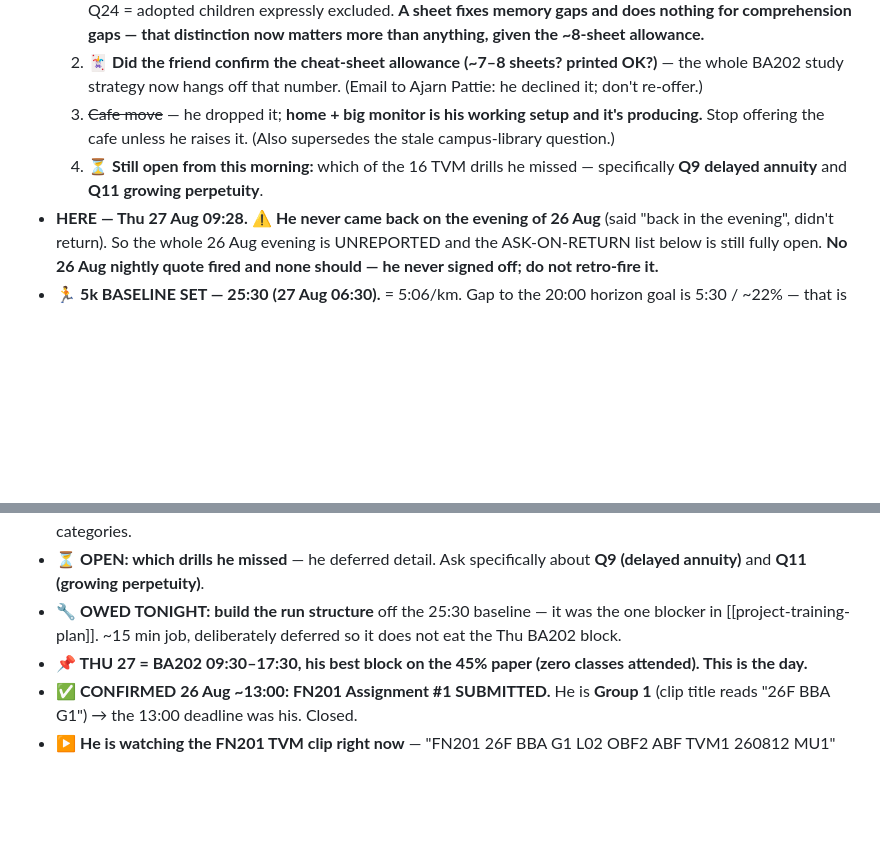
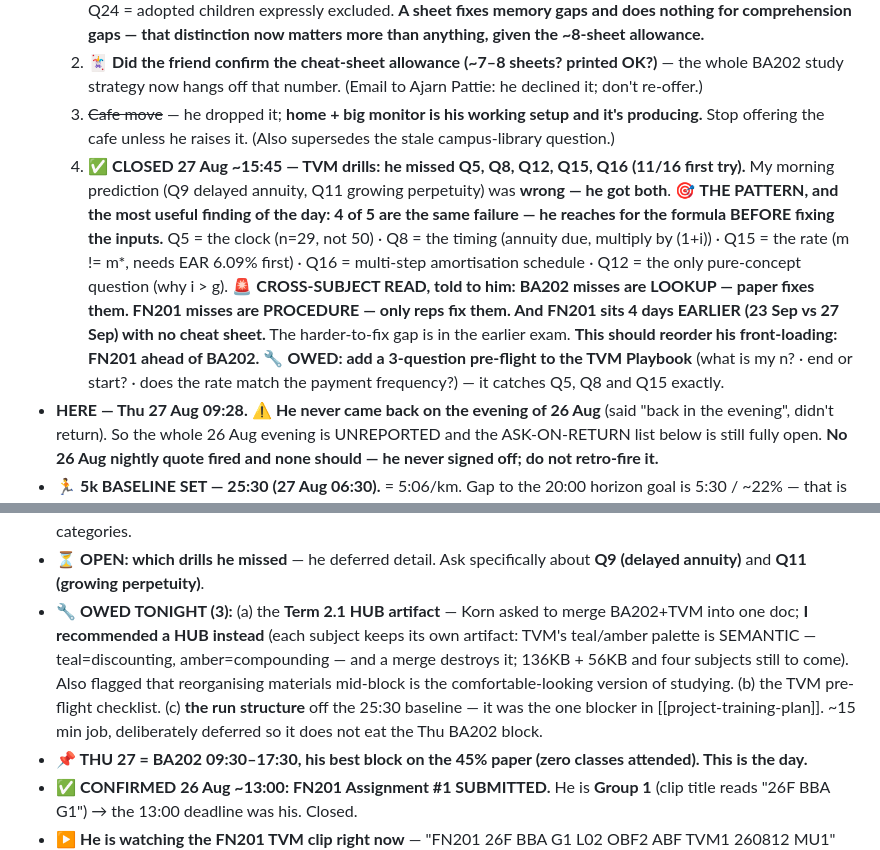
Before and after one commit to kornkritrse-byte/crow-config, a Markdown page: memory/sitrep.md, 2 parts joined by grey strips. Drawn GitHub-style; blank space fills up the shorter version.

Commit message:
sync 2026-08-27 16:16

```diff
--- a/memory/sitrep.md
+++ b/memory/sitrep.md
@@ -32,7 +32,10 @@ metadata:
      ⚠️ **MY READ, told to him: he is mislabelling 3 of the 5 as memory gaps when they are comprehension gaps.** Q22 = threshold-not-allowance (a rule SHAPE — a cheat sheet actively misleads you here), Q23 = the giver's identity sets the cap, Q24 = adopted children expressly excluded. **A sheet fixes memory gaps and does nothing for comprehension gaps — that distinction now matters more than anything, given the ~8-sheet allowance.**
   2. 🃏 **Did the friend confirm the cheat-sheet allowance (~7–8 sheets? printed OK?)** — the whole BA202 study strategy now hangs off that number. (Email to Ajarn Pattie: he declined it; don't re-offer.)
   3. ~~Cafe move~~ — he dropped it; **home + big monitor is his working setup and it's producing.** Stop offering the cafe unless he raises it. (Also supersedes the stale campus-library question.)
-  4. ⏳ **Still open from this morning:** which of the 16 TVM drills he missed — specifically **Q9 delayed annuity** and **Q11 growing perpetuity**.
+  4. ✅ **CLOSED 27 Aug ~15:45 — TVM drills: he missed Q5, Q8, Q12, Q15, Q16 (11/16 first try).** My morning prediction (Q9 delayed annuity, Q11 growing perpetuity) was **wrong — he got both**.
+     🎯 **THE PATTERN, and the most useful finding of the day: 4 of 5 are the same failure — he reaches for the formula BEFORE fixing the inputs.** Q5 = the clock (n=29, not 50) · Q8 = the timing (annuity due, multiply by (1+i)) · Q15 = the rate (m != m*, needs EAR 6.09% first) · Q16 = multi-step amortisation schedule · Q12 = the only pure-concept question (why i > g).
+     🚨 **CROSS-SUBJECT READ, told to him:** **BA202 misses are LOOKUP — paper fixes them. FN201 misses are PROCEDURE — only reps fix them. And FN201 sits 4 days EARLIER (23 Sep vs 27 Sep) with no cheat sheet.** The harder-to-fix gap is in the earlier exam. **This should reorder his front-loading: FN201 ahead of BA202.**
+     🔧 **OWED: add a 3-question pre-flight to the TVM Playbook** (what is my n? · end or start? · does the rate match the payment frequency?) — it catches Q5, Q8 and Q15 exactly.
 - **HERE — Thu 27 Aug 09:28.** ⚠️ **He never came back on the evening of 26 Aug** (said "back in the evening", didn't return). So the whole 26 Aug evening is UNREPORTED and the ASK-ON-RETURN list below is still fully open. **No 26 Aug nightly quote fired and none should — he never signed off; do not retro-fire it.**
 - 🏃 **5k BASELINE SET — 25:30 (27 Aug 06:30).** = 5:06/km. Gap to the 20:00 horizon goal is 5:30 / ~22% — that is a 12–18 month project, NOT this year. **He positive-split it (went out way too fast), so true current fitness is likely ~24:45–25:00.** Baseline is soft but USABLE — do not re-test before 27 Sep. → [[project-training-plan]]
 - ✅ **26 Aug EVENING DELIVERED — my prediction was wrong on 3 of 4.** He read + took handwritten notes, **cold-tested the drills and got ~8/16 with no notes open**, and trained at home (calisthenics circuit: pull-ups, front levers, DB biceps, push-ups, sit-ups) instead of the 17:30 Jetts block. No night out. **The 26 Aug skip-classes trade CONVERTED.**
@@ -48,7 +51,7 @@ metadata:
 - 🗺️ **7 DIAGRAMS ADDED to the BA202 artifact (27 Aug)** + a sidebar TOC (grouped by lecture, scroll-spy, collapsible on phone). The diagrams: Rama III→V cause/effect pairs · the tax-authority tree (incl. the petroleum + land/signboard traps) · sources-of-law hierarchy w/ the "court judgments are NOT a source" exclusion · **the constitutional chain (s.4→s.37→"provided by law"→s.50(9)) — he asked for this one specifically** · **the 8-step PIT pipeline banded by lecture (L3/L4/L5) — the spine** · PIT-vs-CIT machinery fork · **the s.41 source/residence decision staircase**. All hand-authored inline SVG, tokenised for both themes, verified with Playwright (no clipped text, no h-overflow, light+dark+phone).
 - 💡 **He responds well to diagrams** — asked unprompted for one after the constitutional-chain explanation, then asked for them across the whole doc. **Use diagrams for any sequence/decision procedure in future study material.** Deliberately NOT diagrammed (a list beats a picture): s.42's 29 exemptions, the six-category tick sheet, s.40's eight categories.
 - ⏳ **OPEN: which drills he missed** — he deferred detail. Ask specifically about **Q9 (delayed annuity)** and **Q11 (growing perpetuity)**.
-- 🔧 **OWED TONIGHT: build the run structure** off the 25:30 baseline — it was the one blocker in [[project-training-plan]]. ~15 min job, deliberately deferred so it does not eat the Thu BA202 block.
+- 🔧 **OWED TONIGHT (3):** (a) the **Term 2.1 HUB artifact** — Korn asked to merge BA202+TVM into one doc; **I recommended a HUB instead** (each subject keeps its own artifact: TVM's teal/amber palette is SEMANTIC — teal=discounting, amber=compounding — and a merge destroys it; 136KB + 56KB and four subjects still to come). Also flagged that reorganising materials mid-block is the comfortable-looking version of studying. (b) the TVM pre-flight checklist. (c) **the run structure** off the 25:30 baseline — it was the one blocker in [[project-training-plan]]. ~15 min job, deliberately deferred so it does not eat the Thu BA202 block.
 - **📌 THU 27 = BA202 09:30–17:30, his best block on the 45% paper (zero classes attended). This is the day.**
 - ✅ **CONFIRMED 26 Aug ~13:00: FN201 Assignment #1 SUBMITTED.** He is **Group 1** (clip title reads "26F BBA G1") → the 13:00 deadline was his. Closed.
 - ▶️ **He is watching the FN201 TVM clip right now** — "FN201 26F BBA G1 L02 OBF2 ABF TVM1 260812 MU1" (rec. 12 Aug), YouTube channel **Obrom Chaowalerd** (@obromchaowalerd5981). **The FN201 recorded clips live on public YouTube — that channel is the intake source.** Note L02 = TVM1, so the clips run AHEAD of class; flipped-classroom confirmed again.
```
